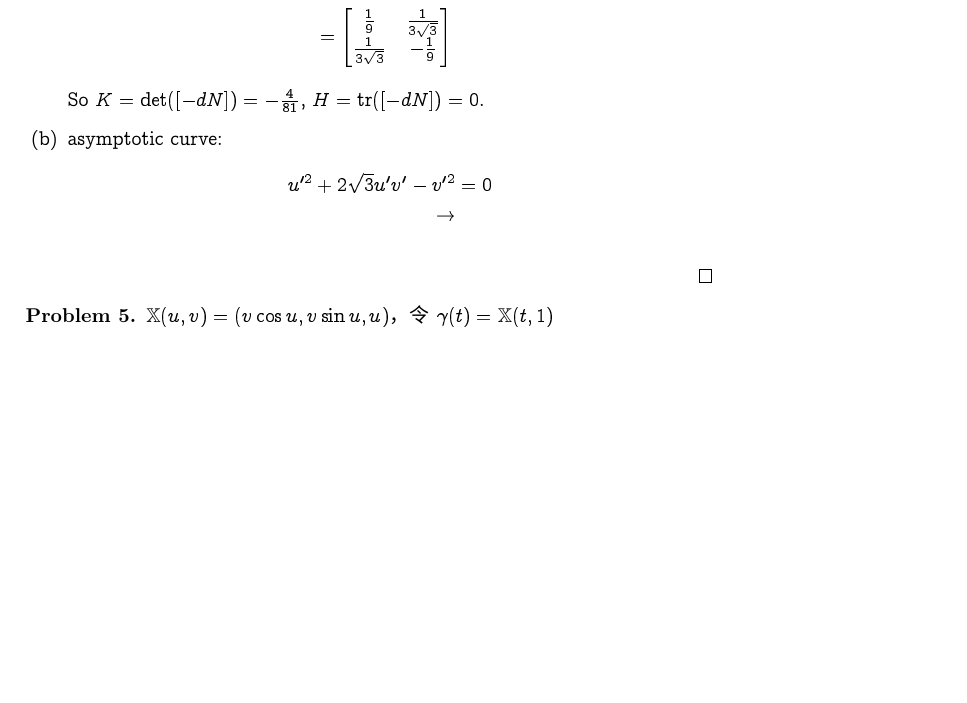
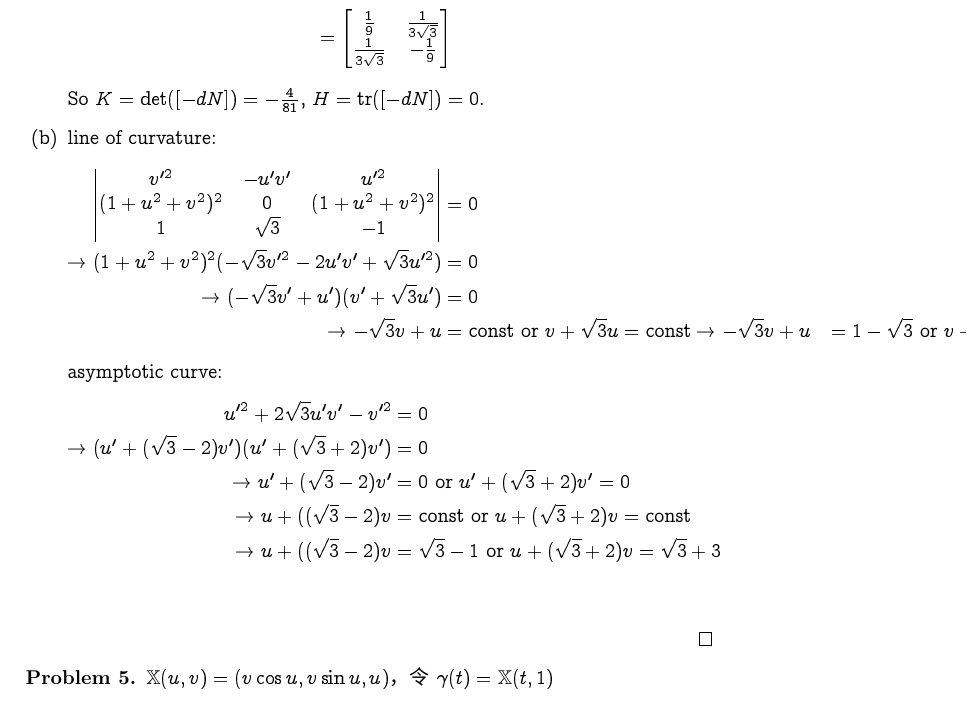
Before and after one commit to peter50216/2011geometryHW, a LaTeX problem sheet (hw7.tex): part of page 6 of 6, cut so that both start at the same text, the shorter picture padded with empty space. Compiled offline with XeLaTeX; a missing font is replaced by an installed copy or a similar font.

Commit message:
prob 4 done.

```diff
--- a/hw7.tex
+++ b/hw7.tex
@@ -189,10 +189,25 @@ at $(1,1)$, $E=G=9, F=0$.\\
 \end{align*}
 So $K=\det([-dN])=-\frac{4}{81}$, $H=\textrm{tr}([-dN])=0$.
 \item
+line of curvature:
+\begin{align*}
+\begin{vmatrix}
+v'^2 & -u'v' & u'^2\\
+(1+u^2+v^2)^2 & 0 & (1+u^2+v^2)^2\\
+1 & \sqrt{3} & -1\\
+\end{vmatrix}&=0\\
+\rightarrow (1+u^2+v^2)^2(-\sqrt{3}v'^2-2u'v'+\sqrt{3}u'^2)&=0\\
+\rightarrow (-\sqrt{3}v'+u')(v'+\sqrt{3}u')&=0\\
+\rightarrow -\sqrt{3}v+u&=\textrm{const or }v+\sqrt{3}u=\textrm{const}
+\rightarrow -\sqrt{3}v+u&=1-\sqrt{3}\textrm{ or }v+\sqrt{3}u=1+sqrt{3}
+\end{align*}
 asymptotic curve:
 \begin{align*}
 u'^2+2\sqrt{3}u'v'-v'^2&=0\\
-\rightarrow
+\rightarrow (u'+(\sqrt{3}-2)v')(u'+(\sqrt{3}+2)v')&=0\\
+\rightarrow u'+(\sqrt{3}-2)v'&=0\textrm{ or }u'+(\sqrt{3}+2)v'=0\\
+\rightarrow u+((\sqrt{3}-2)v&=\textrm{const or }u+(\sqrt{3}+2)v=\textrm{const}\\
+\rightarrow u+((\sqrt{3}-2)v&=\sqrt{3}-1\textrm{ or }u+(\sqrt{3}+2)v=\sqrt{3}+3\\
 \end{align*}
 \end{enumerate}
 \end{proof}
```
Also changed, not shown: hw7.pdf.
